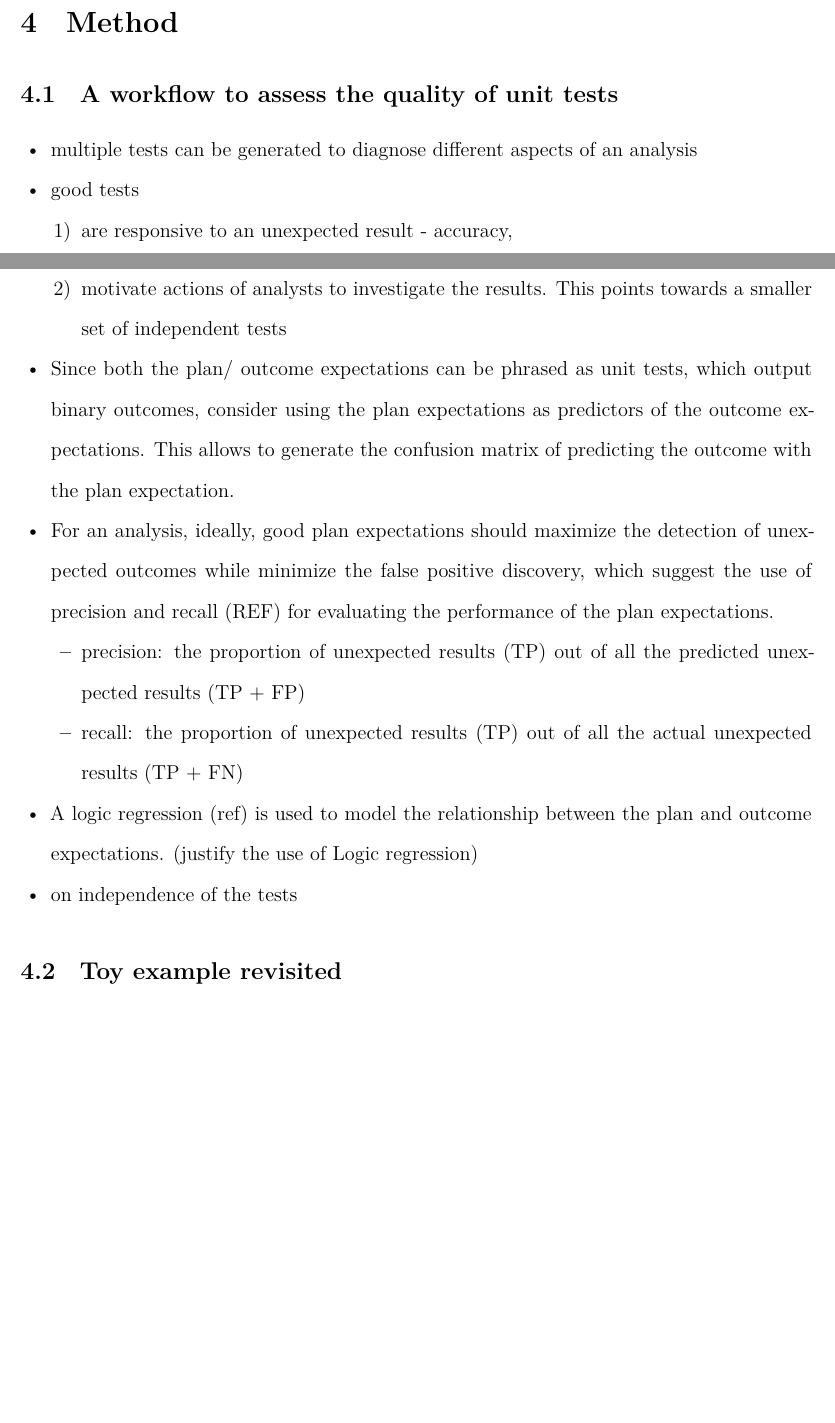
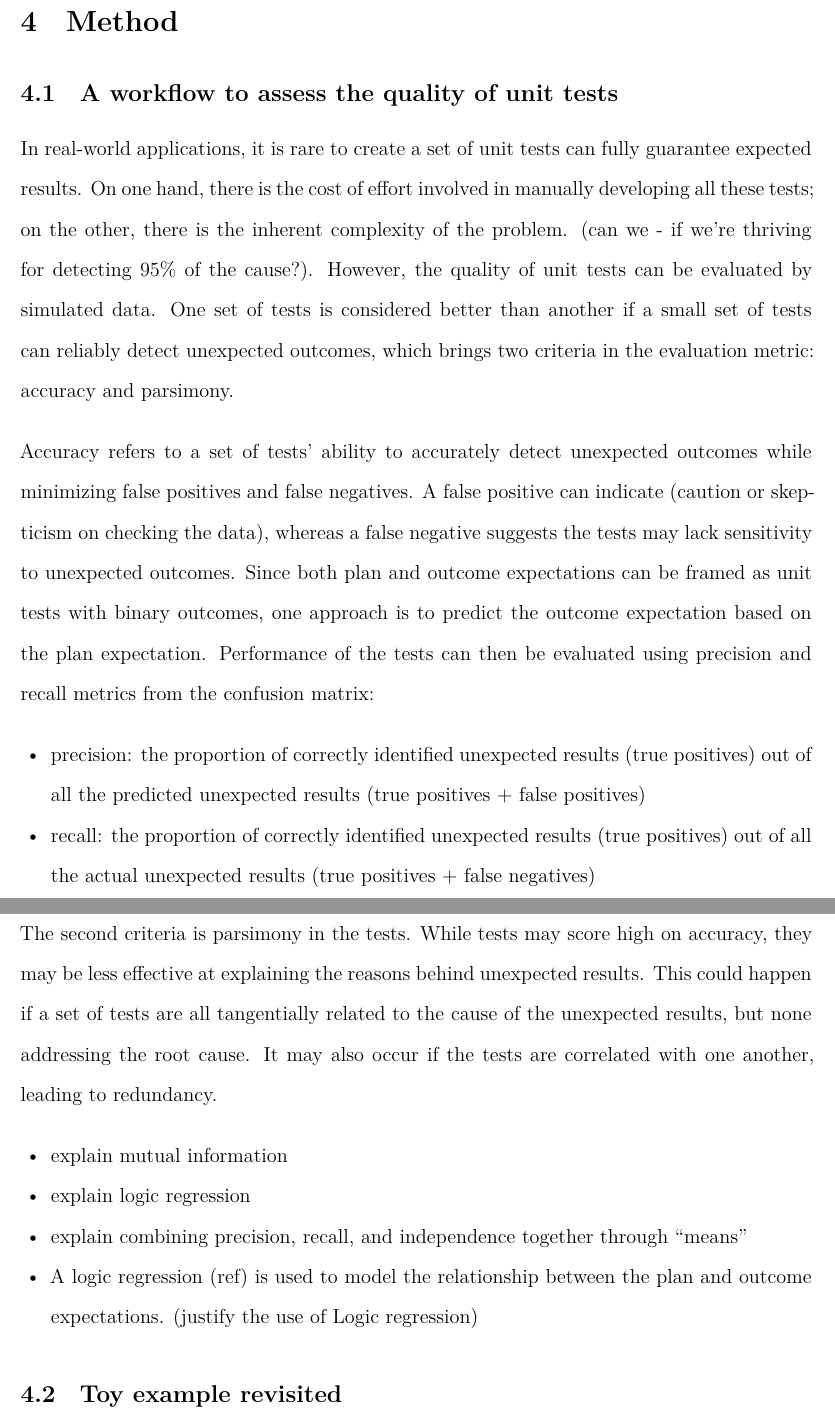
Before and after one commit to huizezhang-sherry/paper-avc, a LaTeX document (_manuscript/_tex/index.tex): two parts of pages 8 and 9 of 14 before the commit and two parts of pages 9 and 10 of 15 after it, joined at a grey line, cut so that both start at the same text, the shorter picture padded with empty space. Compiled offline with XeLaTeX.

Commit message:
more writing on the method

```diff
--- a/_manuscript/_tex/index.tex
+++ b/_manuscript/_tex/index.tex
@@ -438,48 +450,56 @@ data, a similar strategy of devising tests to check for
 \subsection{A workflow to assess the quality of unit
 tests}\label{a-workflow-to-assess-the-quality-of-unit-tests}
 
+In real-world applications, it is rare to create a set of unit tests can
+fully guarantee expected results. On one hand, there is the cost of
+effort involved in manually developing all these tests; on the other,
+there is the inherent complexity of the problem. (can we - if we're
+thriving for detecting 95\% of the cause?). However, the quality of unit
+tests can be evaluated by simulated data. One set of tests is considered
+better than another if a small set of tests can reliably detect
+unexpected outcomes, which brings two criteria in the evaluation metric:
+accuracy and parsimony.
+
+Accuracy refers to a set of tests' ability to accurately detect
+unexpected outcomes while minimizing false positives and false
+negatives. A false positive can indicate (caution or skepticism on
+checking the data), whereas a false negative suggests the tests may lack
+sensitivity to unexpected outcomes. Since both plan and outcome
+expectations can be framed as unit tests with binary outcomes, one
+approach is to predict the outcome expectation based on the plan
+expectation. Performance of the tests can then be evaluated using
+precision and recall metrics from the confusion matrix:
+
+\begin{itemize}
+\tightlist
+\item
+  precision: the proportion of correctly identified unexpected results
+  (true positives) out of all the predicted unexpected results (true
+  positives + false positives)
+\item
+  recall: the proportion of correctly identified unexpected results
+  (true positives) out of all the actual unexpected results (true
+  positives + false negatives)
+\end{itemize}
+
+The second criteria is parsimony in the tests. While tests may score
+high on accuracy, they may be less effective at explaining the reasons
+behind unexpected results. This could happen if a set of tests are all
+tangentially related to the cause of the unexpected results, but none
+addressing the root cause. It may also occur if the tests are correlated
+with one another, leading to redundancy.
+
 \begin{itemize}
 \item
-  multiple tests can be generated to diagnose different aspects of an
-  analysis
+  explain mutual information
 \item
-  good tests
-
-  \begin{enumerate}
-  \def\labelenumi{\arabic{enumi})}
-  \tightlist
-  \item
-    are responsive to an unexpected result - accuracy,
-  \item
-    motivate actions of analysts to investigate the results. This points
-    towards a smaller set of independent tests
-  \end{enumerate}
+  explain logic regression
 \item
-  Since both the plan/ outcome expectations can be phrased as unit
-  tests, which output binary outcomes, consider using the plan
-  expectations as predictors of the outcome expectations. This allows to
-  generate the confusion matrix of predicting the outcome with the plan
-  expectation.
-\item
-  For an analysis, ideally, good plan expectations should maximize the
-  detection of unexpected outcomes while minimize the false positive
-  discovery, which suggest the use of precision and recall (REF) for
-  evaluating the performance of the plan expectations.
-
-  \begin{itemize}
-  \tightlist
-  \item
-    precision: the proportion of unexpected results (TP) out of all the
-    predicted unexpected results (TP + FP)
-  \item
-    recall: the proportion of unexpected results (TP) out of all the
-    actual unexpected results (TP + FN)
-  \end{itemize}
+  explain combining precision, recall, and independence together through
+  ``means''
 \item
   A logic regression (ref) is used to model the relationship between the
   plan and outcome expectations. (justify the use of Logic regression)
-\item
-  on independence of the tests
 \end{itemize}
 
 \subsection{Toy example revisited}\label{toy-example-revisited}
```
Also changed, not shown: _freeze/index/figure-pdf/fig-result-universe-1.pdf, _manuscript/_tex/index_files/figure-pdf/fig-result-universe-1.pdf, _manuscript/_tex/index.tex (18 more changed lines), 3 other files.
